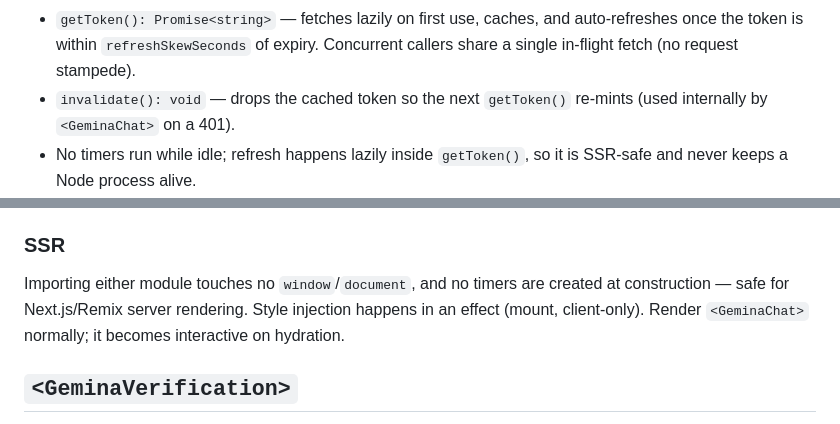
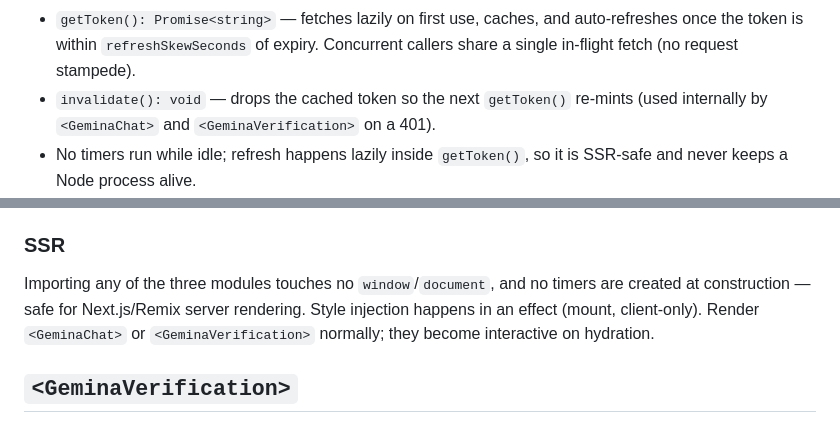
Before and after one commit to tommyil/gemina-sdk, a Markdown page: packages/elements/README.md, 2 parts joined by grey strips. Drawn GitHub-style.

Commit message:
docs(elements): README accuracy — invalidate callers + SSR note cover verification

```diff
--- a/packages/elements/README.md
+++ b/packages/elements/README.md
@@ -90,7 +90,8 @@ const tokenManager = new GeminaTokenManager({
   auto-refreshes once the token is within `refreshSkewSeconds` of expiry.
   Concurrent callers share a single in-flight fetch (no request stampede).
 - `invalidate(): void` — drops the cached token so the next `getToken()`
-  re-mints (used internally by `<GeminaChat>` on a 401).
+  re-mints (used internally by `<GeminaChat>` and `<GeminaVerification>`
+  on a 401).
 - No timers run while idle; refresh happens lazily inside `getToken()`, so
   it is SSR-safe and never keeps a Node process alive.
 - The token is stored in module-private state (a `WeakMap` keyed by the
@@ -243,10 +244,11 @@ mixed-language conversations stay readable. Pass `dir="rtl"` or
 
 ### SSR
 
-Importing either module touches no `window`/`document`, and no timers are
-created at construction — safe for Next.js/Remix server rendering. Style
-injection happens in an effect (mount, client-only). Render `<GeminaChat>`
-normally; it becomes interactive on hydration.
+Importing any of the three modules touches no `window`/`document`, and no
+timers are created at construction — safe for Next.js/Remix server
+rendering. Style injection happens in an effect (mount, client-only).
+Render `<GeminaChat>` or `<GeminaVerification>` normally; they become
+interactive on hydration.
 
 ## `<GeminaVerification>`
 
```
